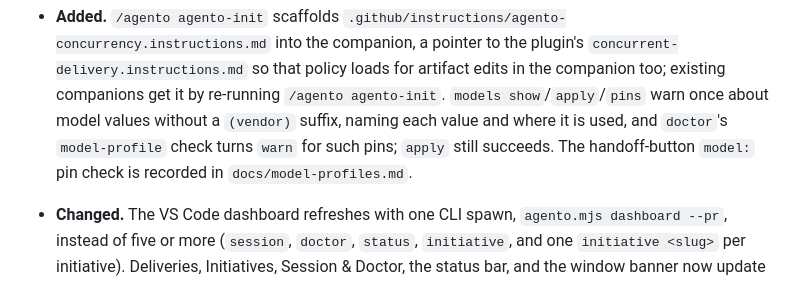
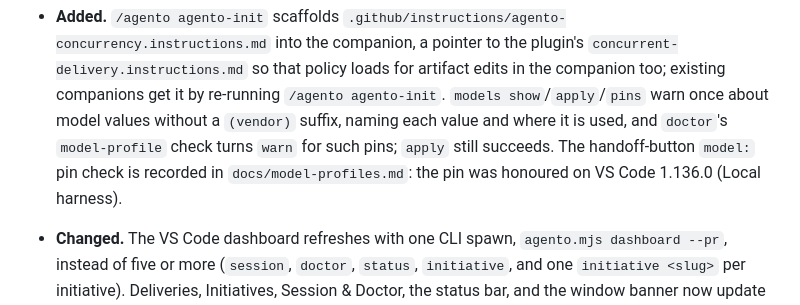
Before and after one commit to david-perry-software/agento, a Markdown page: CHANGELOG.md, the part around the change. GitHub-like rendering.

```diff
--- a/CHANGELOG.md
+++ b/CHANGELOG.md
@@ -15,7 +15,8 @@
   `/agento agento-init`. `models show`/`apply`/`pins` warn once about model values
   without a `(vendor)` suffix, naming each value and where it is used, and `doctor`'s
   `model-profile` check turns `warn` for such pins; `apply` still succeeds. The
-  handoff-button `model:` pin check is recorded in `docs/model-profiles.md`.
+  handoff-button `model:` pin check is recorded in `docs/model-profiles.md`: the
+  pin was honoured on VS Code 1.136.0 (Local harness).
 
 - **Changed.** The VS Code dashboard refreshes with one CLI spawn,
   `agento.mjs dashboard --pr`, instead of five or more (`session`, `doctor`,
```
Also changed, not shown: docs/model-profiles.md (+6 -0 lines).
